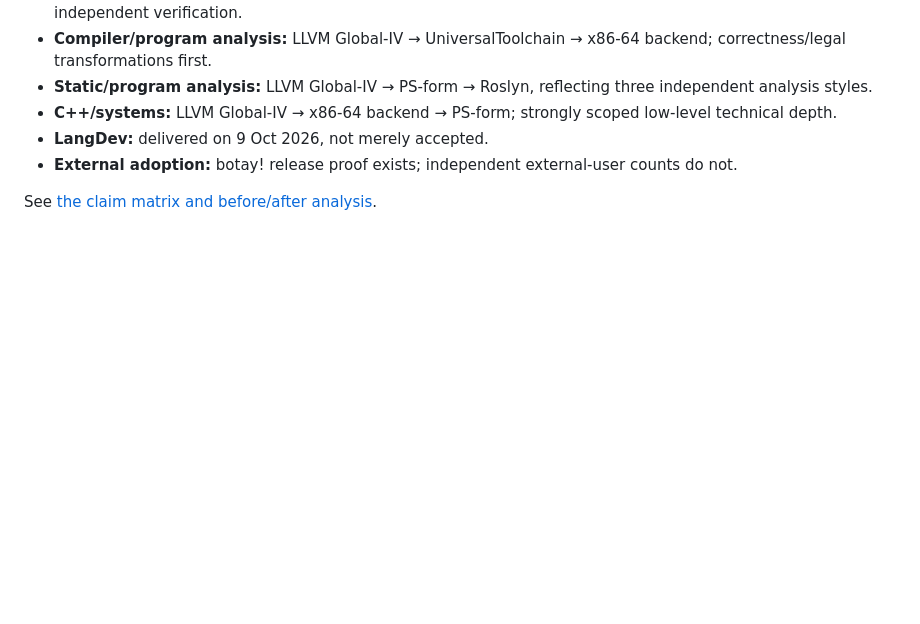
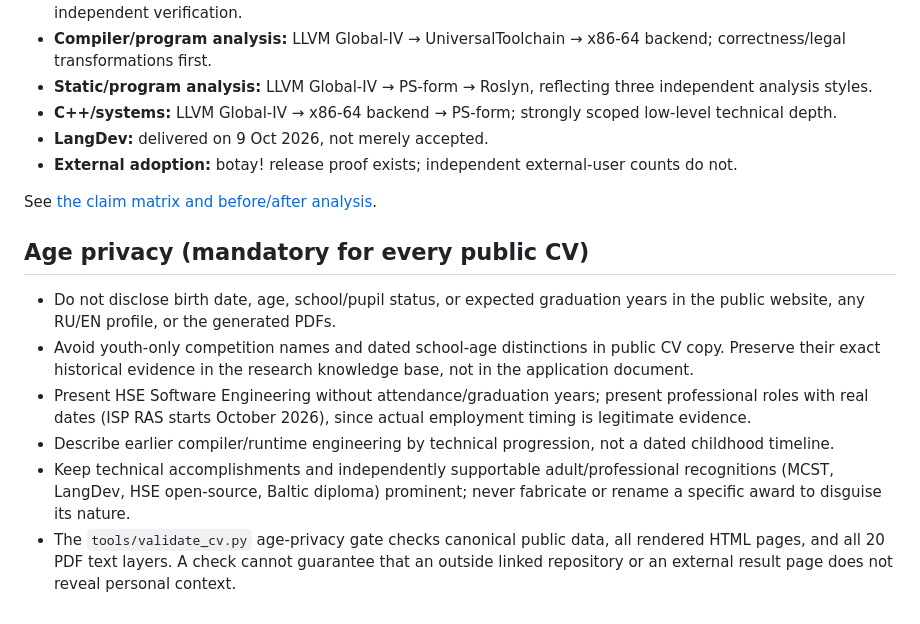
Before and after one commit to Misha1302/CV, a Markdown page: TARGETING.md, the part around the change. GitHub-like rendering; blank space fills up the shorter version.

Commit message:
docs(cv): make age privacy a persistent public-resume invariant

```diff
--- a/TARGETING.md
+++ b/TARGETING.md
@@ -34,3 +34,12 @@ All profiles share canonical facts from `data/site.json`; they differ only in ev
 - **External adoption:** botay! release proof exists; independent external-user counts do not.
 
 See [the claim matrix and before/after analysis](knowledge/cv-transformation-report-2026-10-11.md).
+
+## Age privacy (mandatory for every public CV)
+
+- Do not disclose birth date, age, school/pupil status, or expected graduation years in the public website, any RU/EN profile, or the generated PDFs.
+- Avoid youth-only competition names and dated school-age distinctions in public CV copy. Preserve their exact historical evidence in the research knowledge base, not in the application document.
+- Present HSE Software Engineering without attendance/graduation years; present professional roles with real dates (ISP RAS starts October 2026), since actual employment timing is legitimate evidence.
+- Describe earlier compiler/runtime engineering by technical progression, not a dated childhood timeline.
+- Keep technical accomplishments and independently supportable adult/professional recognitions (MCST, LangDev, HSE open-source, Baltic diploma) prominent; never fabricate or rename a specific award to disguise its nature.
+- The `tools/validate_cv.py` age-privacy gate checks canonical public data, all rendered HTML pages, and all 20 PDF text layers. A check cannot guarantee that an outside linked repository or an external result page does not reveal personal context.
```
